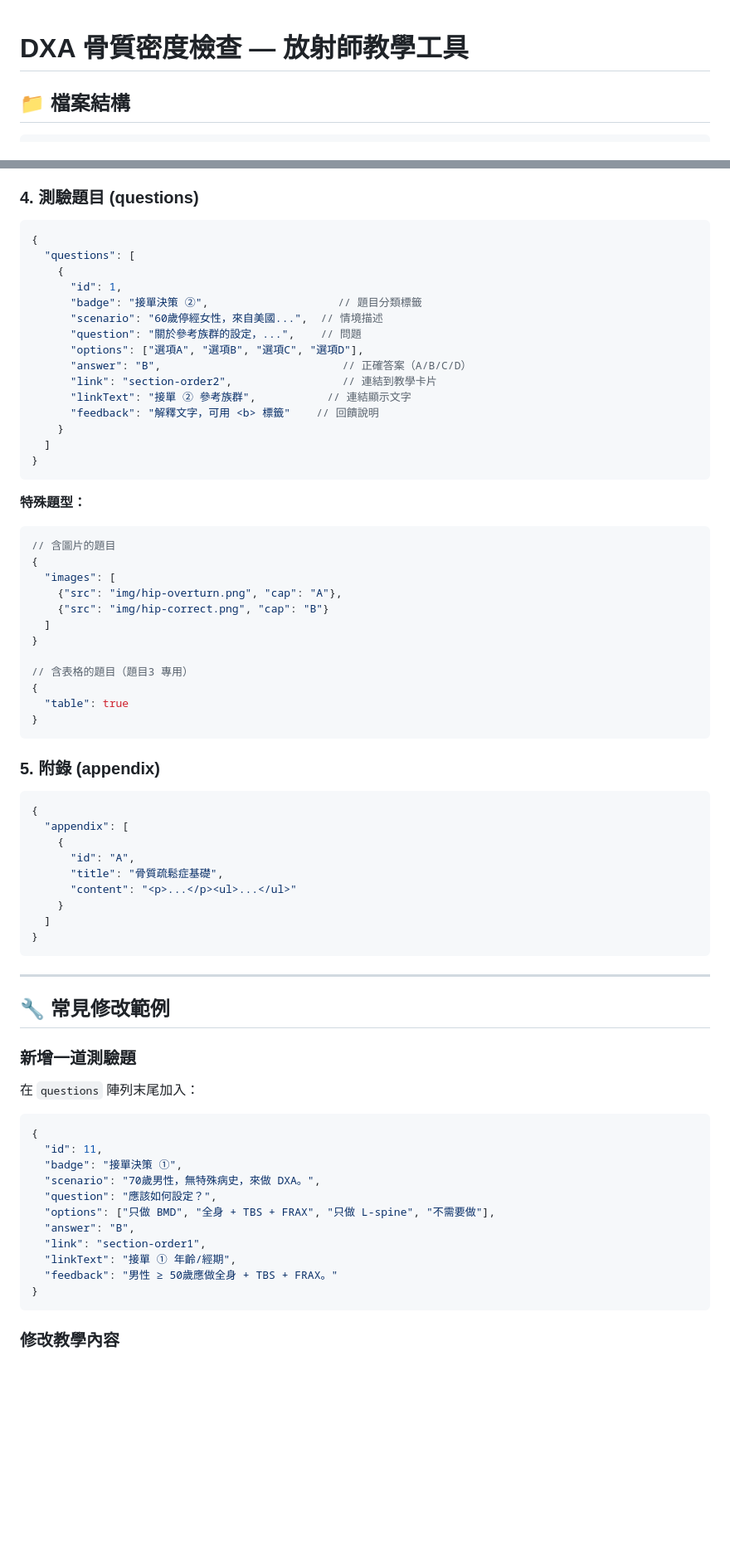
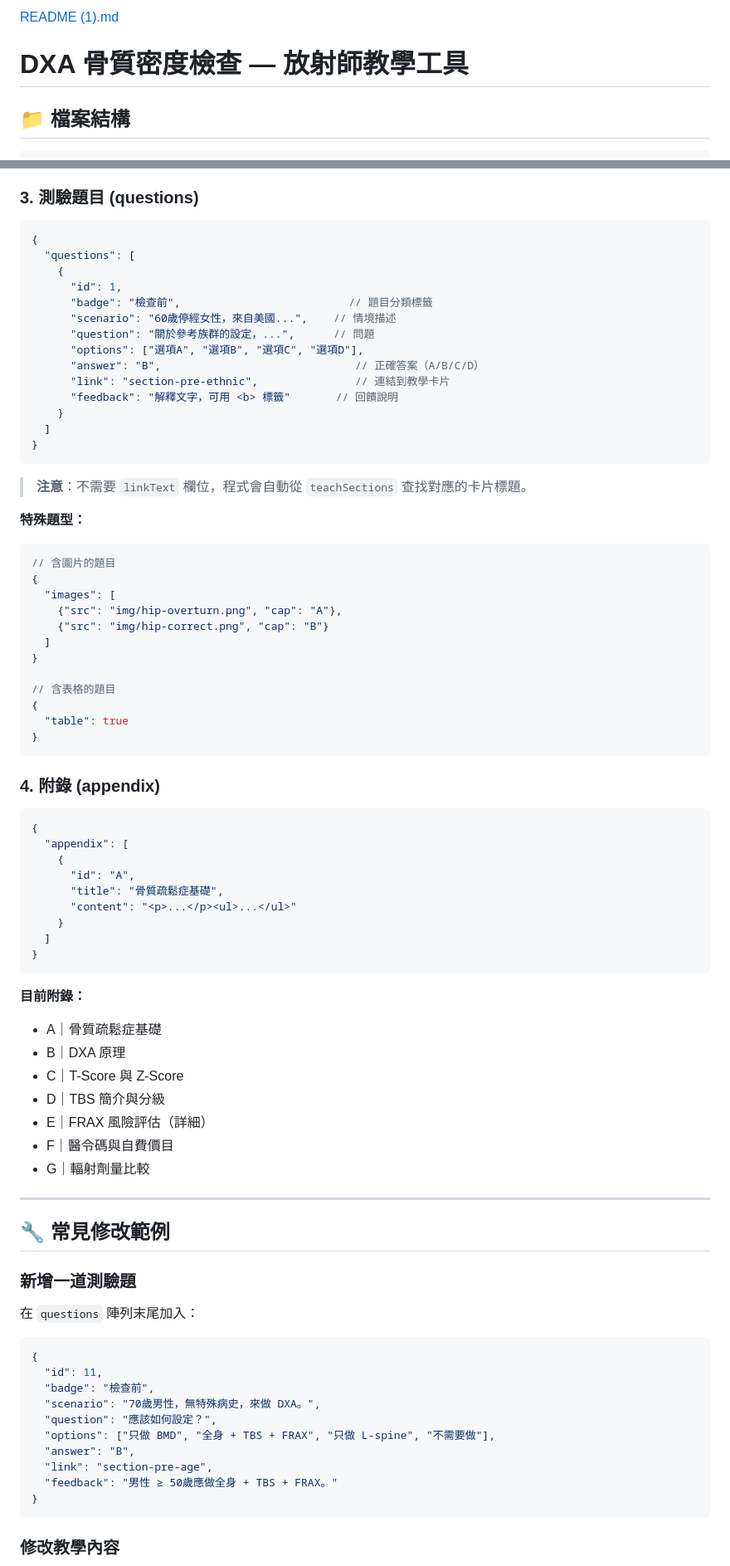
Before and after one commit to mickeypeng530/DXA, a Markdown page: README.md, 2 parts joined by grey strips. Shown at 83% size. Drawn GitHub-style; blank space fills up the shorter version.

````diff
--- a/README.md
+++ b/README.md
@@ -1,3 +1,4 @@
+[README (1).md](https://github.com/user-attachments/files/26715925/README.1.md)
 # DXA 骨質密度檢查 — 放射師教學工具
 
 ## 📁 檔案結構
@@ -112,25 +110,26 @@ dxa-teaching/
 - `<ol class="step-ol">` - 步驟列表（帶數字圓圈）
 - `<strong>` / `<b>` - 粗體
 
-### 4. 測驗題目 (questions)
+### 3. 測驗題目 (questions)
 
 ```json
 {
   "questions": [
     {
       "id": 1,
-      "badge": "接單決策 ②",                    // 題目分類標籤
-      "scenario": "60歲停經女性，來自美國...",  // 情境描述
-      "question": "關於參考族群的設定，...",    // 問題
+      "badge": "檢查前",                          // 題目分類標籤
+      "scenario": "60歲停經女性，來自美國...",    // 情境描述
+      "question": "關於參考族群的設定，...",      // 問題
       "options": ["選項A", "選項B", "選項C", "選項D"],
-      "answer": "B",                            // 正確答案（A/B/C/D）
-      "link": "section-order2",                 // 連結到教學卡片
-      "linkText": "接單 ② 參考族群",           // 連結顯示文字
-      "feedback": "解釋文字，可用 <b> 標籤"    // 回饋說明
+      "answer": "B",                              // 正確答案（A/B/C/D）
+      "link": "section-pre-ethnic",               // 連結到教學卡片
+      "feedback": "解釋文字，可用 <b> 標籤"       // 回饋說明
     }
   ]
 }
 ```
+
+> **注意**：不需要 `linkText` 欄位，程式會自動從 `teachSections` 查找對應的卡片標題。
 
 **特殊題型：**
 
@@ -143,13 +142,13 @@ dxa-teaching/
   ]
 }
 
-// 含表格的題目（題目3 專用）
+// 含表格的題目
 {
   "table": true
 }
 ```
 
-### 5. 附錄 (appendix)
+### 4. 附錄 (appendix)
 
 ```json
 {
@@ -163,6 +162,15 @@ dxa-teaching/
 }
 ```
 
+**目前附錄：**
+- A｜骨質疏鬆症基礎
+- B｜DXA 原理
+- C｜T-Score 與 Z-Score
+- D｜TBS 簡介與分級
+- E｜FRAX 風險評估（詳細）
+- F｜醫令碼與自費價目
+- G｜輻射劑量比較
+
 ---
 
 ## 🔧 常見修改範例
@@ -174,13 +182,12 @@ dxa-teaching/
 ```json
 {
   "id": 11,
-  "badge": "接單決策 ①",
+  "badge": "檢查前",
   "scenario": "70歲男性，無特殊病史，來做 DXA。",
   "question": "應該如何設定？",
   "options": ["只做 BMD", "全身 + TBS + FRAX", "只做 L-spine", "不需要做"],
   "answer": "B",
-  "link": "section-order1",
-  "linkText": "接單 ① 年齡/經期",
+  "link": "section-pre-age",
   "feedback": "男性 ≥ 50歲應做全身 + TBS + FRAX。"
 }
 ```
````
Also changed, not shown: other parts of README.md (+71 -37 lines).
